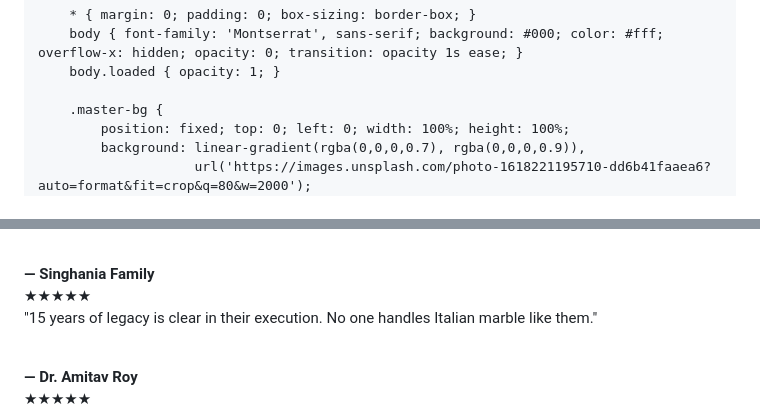
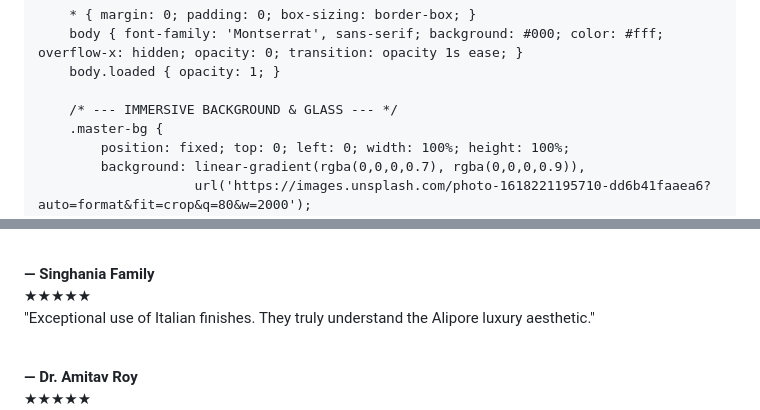
Before and after one commit to parambrotodutta-star/INTERIOR-DESIGN, a Markdown page: README.md, 2 parts joined by grey strips. GitHub-like rendering.

```diff
--- a/README.md
+++ b/README.md
@@ -28,6 +28,7 @@
         body { font-family: 'Montserrat', sans-serif; background: #000; color: #fff; overflow-x: hidden; opacity: 0; transition: opacity 1s ease; }
         body.loaded { opacity: 1; }
 
+        /* --- IMMERSIVE BACKGROUND & GLASS --- */
         .master-bg {
             position: fixed; top: 0; left: 0; width: 100%; height: 100%;
             background: linear-gradient(rgba(0,0,0,0.7), rgba(0,0,0,0.9)),
@@ -172,4 +186,4 @@
             <span class="stars">★★★★★</span>
-            <p>"15 years of legacy is clear in their execution. No one handles Italian marble like them."</p>
+            <p>"Exceptional use of Italian finishes. They truly understand the Alipore luxury aesthetic."</p>
             <br><strong>— Dr. Amitav Roy</strong>
         </div>
```
Also changed, not shown: other parts of README.md (+92 -67 lines).
